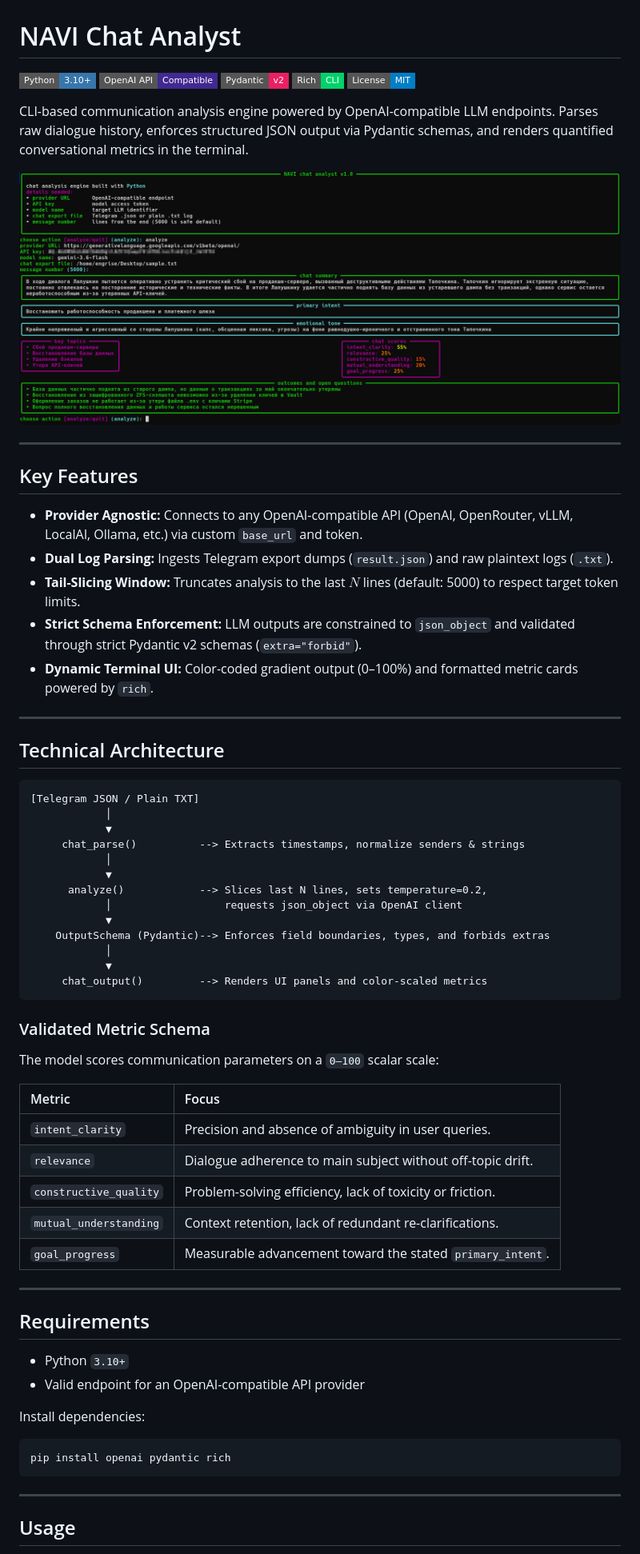
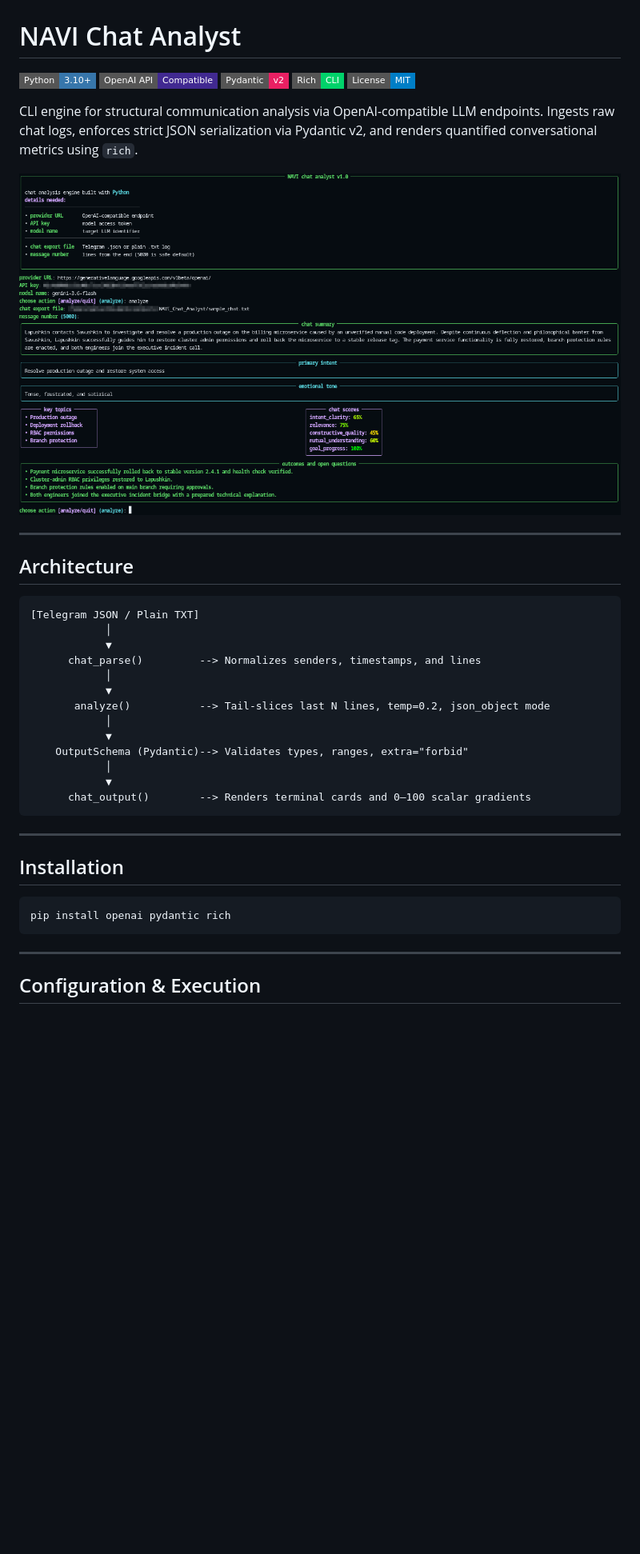
Before and after one commit to Engrise13/NAVI-Chat-Analyst, a Markdown page: README.md, the part around one of its changes. Shown at 80% size. Drawn GitHub-style; pictures changed too: showcase.png; badges without logos; blank space fills up the shorter version.

````diff
--- a/README.md
+++ b/README.md
@@ -8,60 +8,33 @@
   <img src="https://img.shields.io/badge/License-MIT-blue?style=flat-square" alt="License" />
 </p>
 
-CLI-based communication analysis engine powered by OpenAI-compatible LLM endpoints. Parses raw dialogue history, enforces structured JSON output via Pydantic schemas, and renders quantified conversational metrics in the terminal.
+CLI engine for structural communication analysis via OpenAI-compatible LLM endpoints. Ingests raw chat logs, enforces strict JSON serialization via Pydantic v2, and renders quantified conversational metrics using `rich`.
 
 ![NAVI Chat Analyst Showcase](showcase.png)
 
 ---
 
-## Key Features
-
-- **Provider Agnostic:** Connects to any OpenAI-compatible API (OpenAI, OpenRouter, vLLM, LocalAI, Ollama, etc.) via custom `base_url` and token.
-- **Dual Log Parsing:** Ingests Telegram export dumps (`result.json`) and raw plaintext logs (`.txt`).
-- **Tail-Slicing Window:** Truncates analysis to the last $N$ lines (default: 5000) to respect target token limits.
-- **Strict Schema Enforcement:** LLM outputs are constrained to `json_object` and validated through strict Pydantic v2 schemas (`extra="forbid"`).
-- **Dynamic Terminal UI:** Color-coded gradient output (0–100%) and formatted metric cards powered by `rich`.
-
----
-
-## Technical Architecture
+## Architecture
 
 ```text
 [Telegram JSON / Plain TXT]
             │
             ▼
-     chat_parse()          --> Extracts timestamps, normalize senders & strings
+      chat_parse()         --> Normalizes senders, timestamps, and lines
             │
             ▼
-      analyze()            --> Slices last N lines, sets temperature=0.2,
-            │                  requests json_object via OpenAI client
-            ▼
-    OutputSchema (Pydantic)--> Enforces field boundaries, types, and forbids extras
+       analyze()           --> Tail-slices last N lines, temp=0.2, json_object mode
             │
             ▼
-     chat_output()         --> Renders UI panels and color-scaled metrics
+    OutputSchema (Pydantic)--> Validates types, ranges, extra="forbid"
+            │
+            ▼
+      chat_output()        --> Renders terminal cards and 0–100 scalar gradients
 ```
-
-### Validated Metric Schema
-
-The model scores communication parameters on a `0–100` scalar scale:
-
-| Metric | Focus |
-| :--- | :--- |
-| `intent_clarity` | Precision and absence of ambiguity in user queries. |
-| `relevance` | Dialogue adherence to main subject without off-topic drift. |
-| `constructive_quality` | Problem-solving efficiency, lack of toxicity or friction. |
-| `mutual_understanding` | Context retention, lack of redundant re-clarifications. |
-| `goal_progress` | Measurable advancement toward the stated `primary_intent`. |
 
 ---
 
-## Requirements
-
-- Python `3.10+`
-- Valid endpoint for an OpenAI-compatible API provider
-
-Install dependencies:
+## Installation
 
 ```bash
 pip install openai pydantic rich
@@ -69,5 +42,5 @@ pip install openai pydantic rich
 
 ---
 
-## Usage
+## Configuration & Execution
 
````
Also changed, not shown: other parts of README.md (+31 -30 lines), 3 other files.
